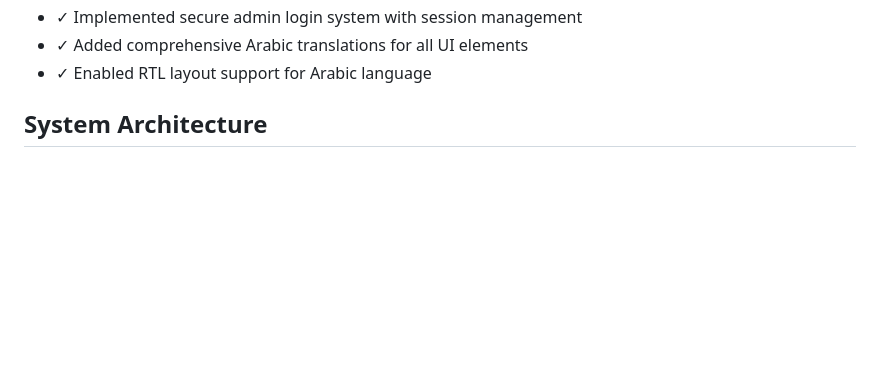
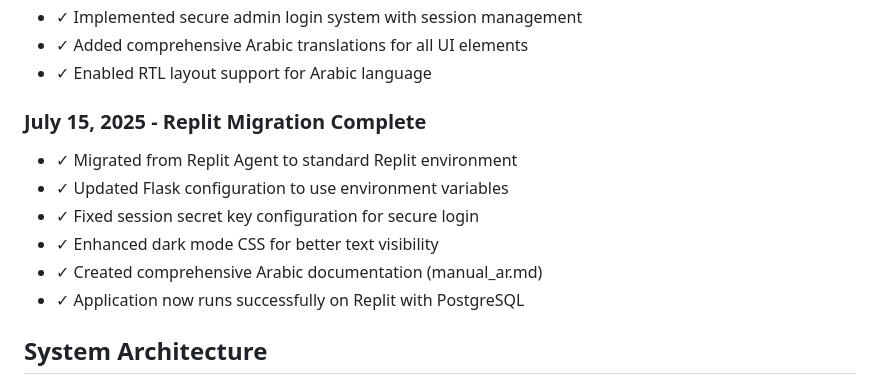
Before and after one commit to Mostafa77Mahmoud/LaundryPro, a Markdown page: replit.md, the part around the change. GitHub-like rendering; blank space fills up the shorter version.

Commit message:
Improve dark mode text visibility and finalize the migration to Replit
Fixes dark mode CSS and finalizes Replit migration with updated Flask configuration and session secret key.

Replit-Commit-Author: Agent
Replit-Commit-Session-Id: 58f0f0db-9765-4d38-b786-65d68b851cd5
Replit-Commit-Screenshot-Url: https://storage.googleapis.com/screenshot-production-us-central1/c7badca8-6086-4c61-8775-e26402a5be3f/b70dfeed-c484-4f39-aadc-2f0d0706815c.jpg

```diff
--- a/replit.md
+++ b/replit.md
@@ -25,6 +25,14 @@ Preferred communication style: Simple, everyday language.
 - ✓ Implemented secure admin login system with session management
 - ✓ Added comprehensive Arabic translations for all UI elements
 - ✓ Enabled RTL layout support for Arabic language
+
+### July 15, 2025 - Replit Migration Complete
+- ✓ Migrated from Replit Agent to standard Replit environment
+- ✓ Updated Flask configuration to use environment variables
+- ✓ Fixed session secret key configuration for secure login
+- ✓ Enhanced dark mode CSS for better text visibility
+- ✓ Created comprehensive Arabic documentation (manual_ar.md)
+- ✓ Application now runs successfully on Replit with PostgreSQL
 
 ## System Architecture
 
```
